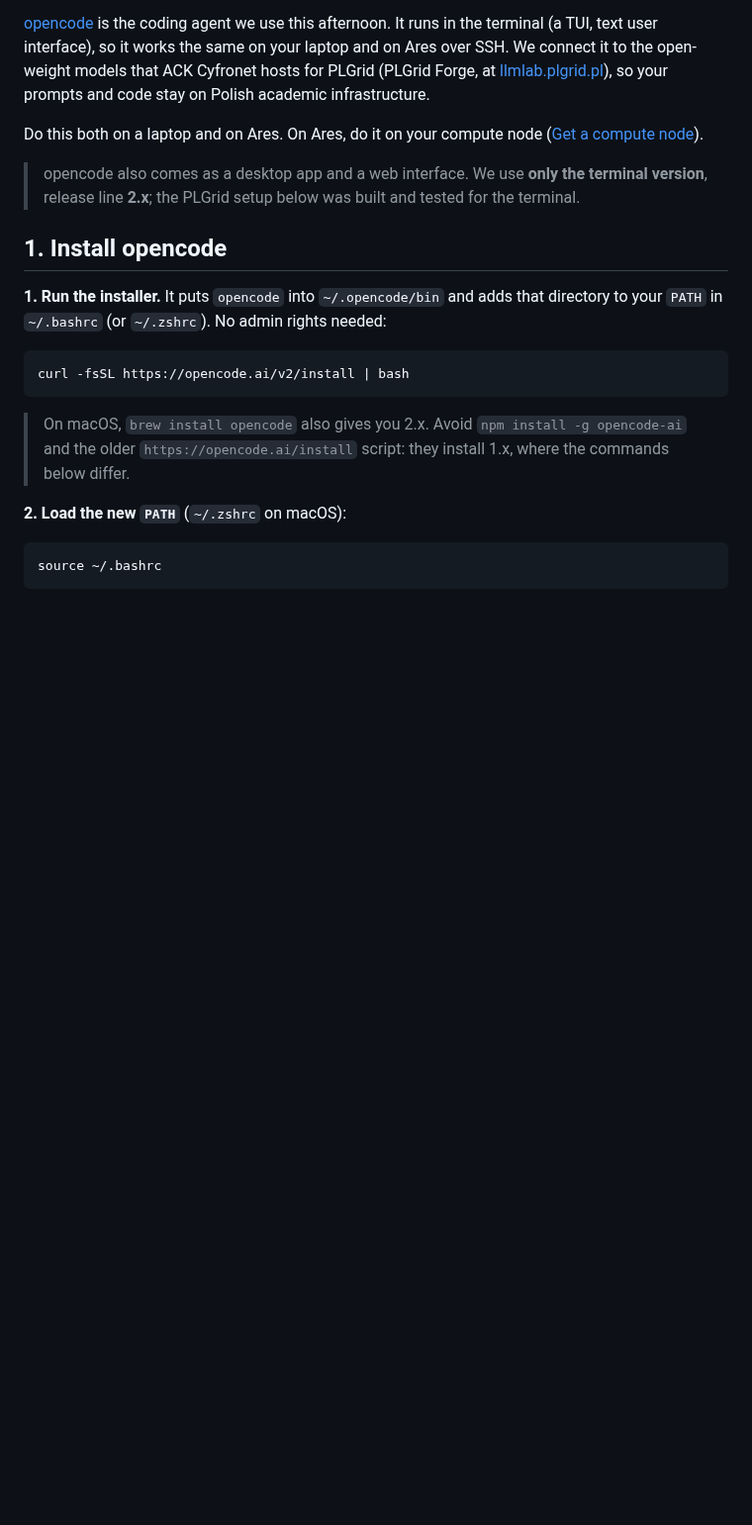
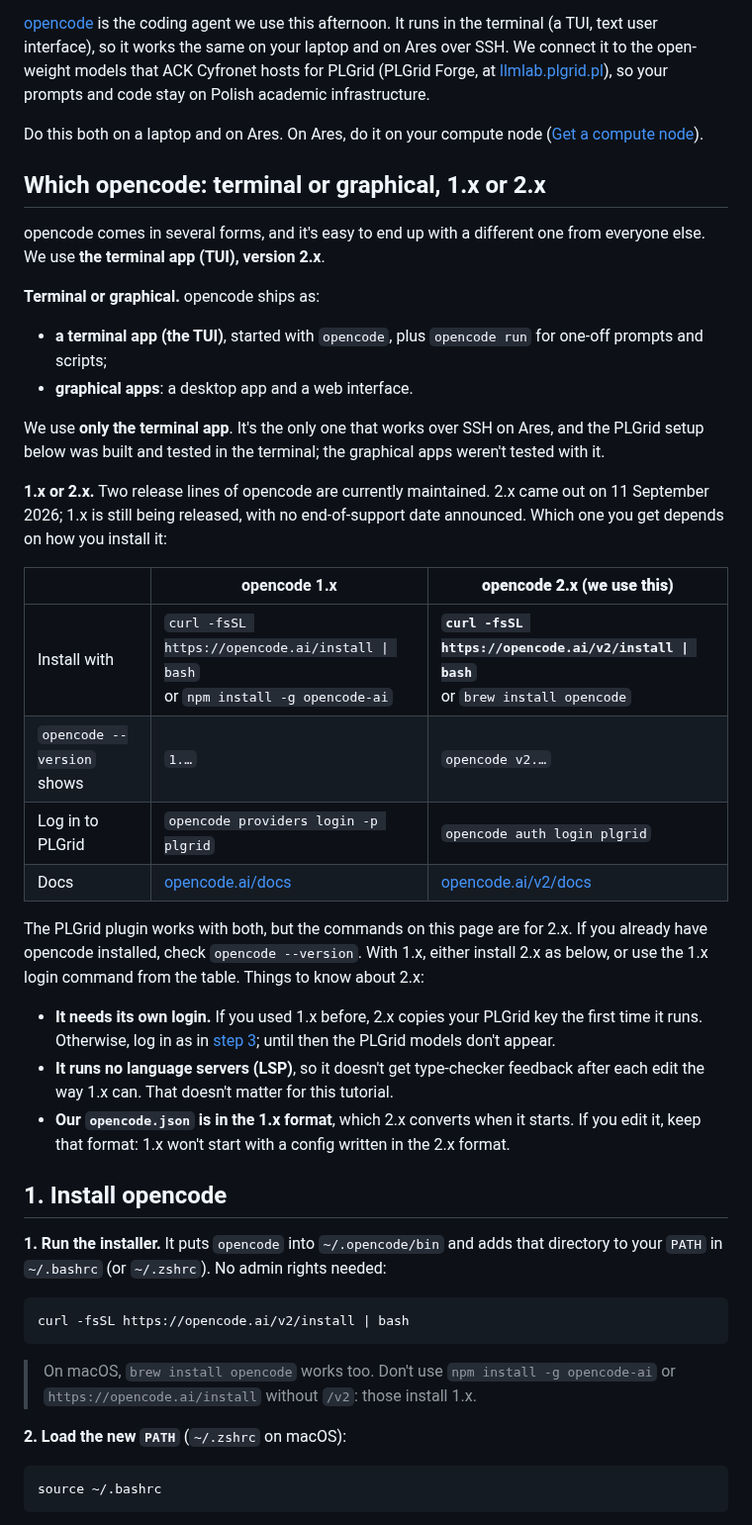
Before and after one commit to grzanka/mlinpl2026-half-life-skills, a Markdown page: docs/06-opencode-setup.md, the part around the change. Shown at 99% size. Drawn GitHub-style; blank space fills up the shorter version.

Commit message:
opencode page: explain terminal vs graphical apps and 1.x vs 2.x
Co-Authored-By: Claude Opus 5.5 <noreply@anthropic.com>

````diff
--- a/docs/06-opencode-setup.md
+++ b/docs/06-opencode-setup.md
@@ -6,7 +6,31 @@
 
 Do this both on a laptop and on Ares. On Ares, do it on your compute node ([Get a compute node](02-welcome-and-setup.md#get-a-compute-node-ares-only)).
 
-> opencode also comes as a desktop app and a web interface. We use **only the terminal version**, release line **2.x**; the PLGrid setup below was built and tested for the terminal.
+## Which opencode: terminal or graphical, 1.x or 2.x
+
+opencode comes in several forms, and it's easy to end up with a different one from everyone else. We use **the terminal app (TUI), version 2.x**.
+
+**Terminal or graphical.** opencode ships as:
+
+- **a terminal app (the TUI)**, started with `opencode`, plus `opencode run` for one-off prompts and scripts;
+- **graphical apps**: a desktop app and a web interface.
+
+We use **only the terminal app**. It's the only one that works over SSH on Ares, and the PLGrid setup below was built and tested in the terminal; the graphical apps weren't tested with it.
+
+**1.x or 2.x.** Two release lines of opencode are currently maintained. 2.x came out on 11 September 2026; 1.x is still being released, with no end-of-support date announced. Which one you get depends on how you install it:
+
+| | opencode 1.x | **opencode 2.x (we use this)** |
+|---|---|---|
+| Install with | `curl -fsSL https://opencode.ai/install \| bash`<br>or `npm install -g opencode-ai` | **`curl -fsSL https://opencode.ai/v2/install \| bash`**<br>or `brew install opencode` |
+| `opencode --version` shows | `1.…` | `opencode v2.…` |
+| Log in to PLGrid | `opencode providers login -p plgrid` | `opencode auth login plgrid` |
+| Docs | [opencode.ai/docs](https://opencode.ai/docs/) | [opencode.ai/v2/docs](https://opencode.ai/v2/docs/) |
+
+The PLGrid plugin works with both, but the commands on this page are for 2.x. If you already have opencode installed, check `opencode --version`. With 1.x, either install 2.x as below, or use the 1.x login command from the table. Things to know about 2.x:
+
+- **It needs its own login.** If you used 1.x before, 2.x copies your PLGrid key the first time it runs. Otherwise, log in as in [step 3](#3-log-in-with-your-api-key); until then the PLGrid models don't appear.
+- **It runs no language servers (LSP)**, so it doesn't get type-checker feedback after each edit the way 1.x can. That doesn't matter for this tutorial.
+- **Our `opencode.json` is in the 1.x format**, which 2.x converts when it starts. If you edit it, keep that format: 1.x won't start with a config written in the 2.x format.
 
 ## 1. Install opencode
 
@@ -16,7 +40,7 @@ Do this both on a laptop and on Ares. On Ares, do it on your compute node ([Get
 curl -fsSL https://opencode.ai/v2/install | bash
 ```
 
-> On macOS, `brew install opencode` also gives you 2.x. Avoid `npm install -g opencode-ai` and the older `https://opencode.ai/install` script: they install 1.x, where the commands below differ.
+> On macOS, `brew install opencode` works too. Don't use `npm install -g opencode-ai` or `https://opencode.ai/install` without `/v2`: those install 1.x.
 
 **2. Load the new `PATH`** (`~/.zshrc` on macOS):
 
````
